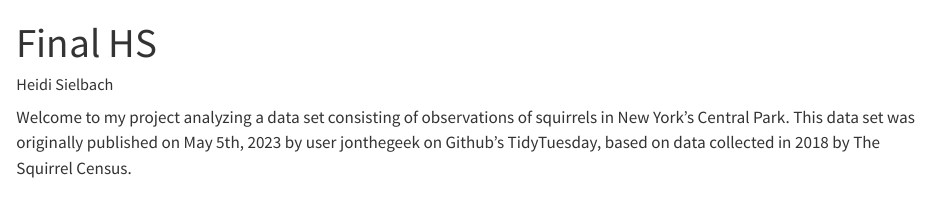
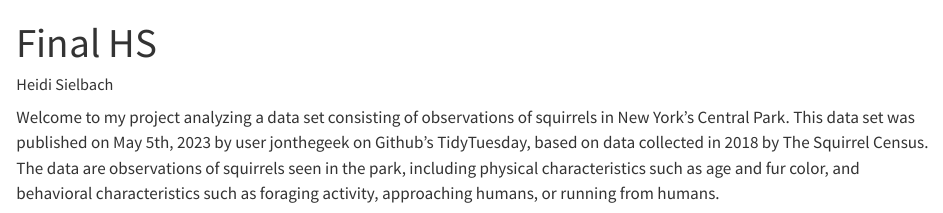
Before and after one commit to heidisielbach/final-project, a Quarto document (FinalHS.qmd): the page in a window 1100 px wide, from its top. Rendered offline with R 4.5, knitr and Pandoc in place of Quarto, with nearby package versions; some code elsewhere in the file could not run offline.

Commit message:
trying to commit

````diff
--- a/FinalHS.qmd
+++ b/FinalHS.qmd
@@ -9,8 +9,7 @@ execute:
   message: false
 theme: quartz
 ---
-
-Welcome to my project analyzing a data set consisting of observations of squirrels in New York's Central Park. This data set was originally published on May 5th, 2023 by user jonthegeek on Github's TidyTuesday, based on data collected in 2018 by The Squirrel Census.
+Welcome to my project analyzing a data set consisting of observations of squirrels in New York's Central Park. This data set was published on May 5th, 2023 by user jonthegeek on Github's TidyTuesday, based on data collected in 2018 by The Squirrel Census. The data are observations of squirrels seen in the park, including physical characteristics such as age and fur color, and behavioral characteristics such as foraging activity, approaching humans, or running from humans.
 
 ```{r}
 
````
Also changed, not shown: 1 other file.
